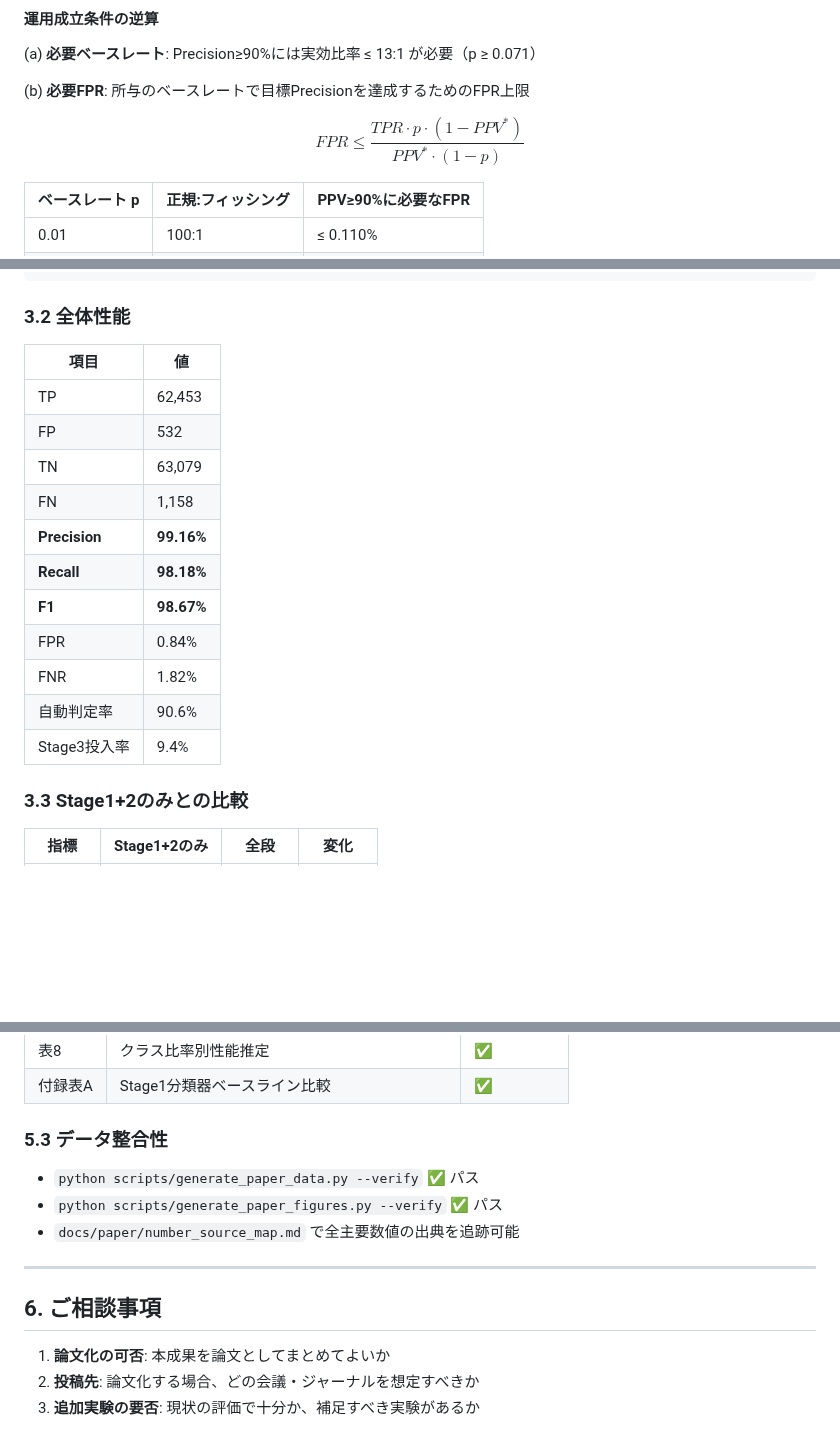
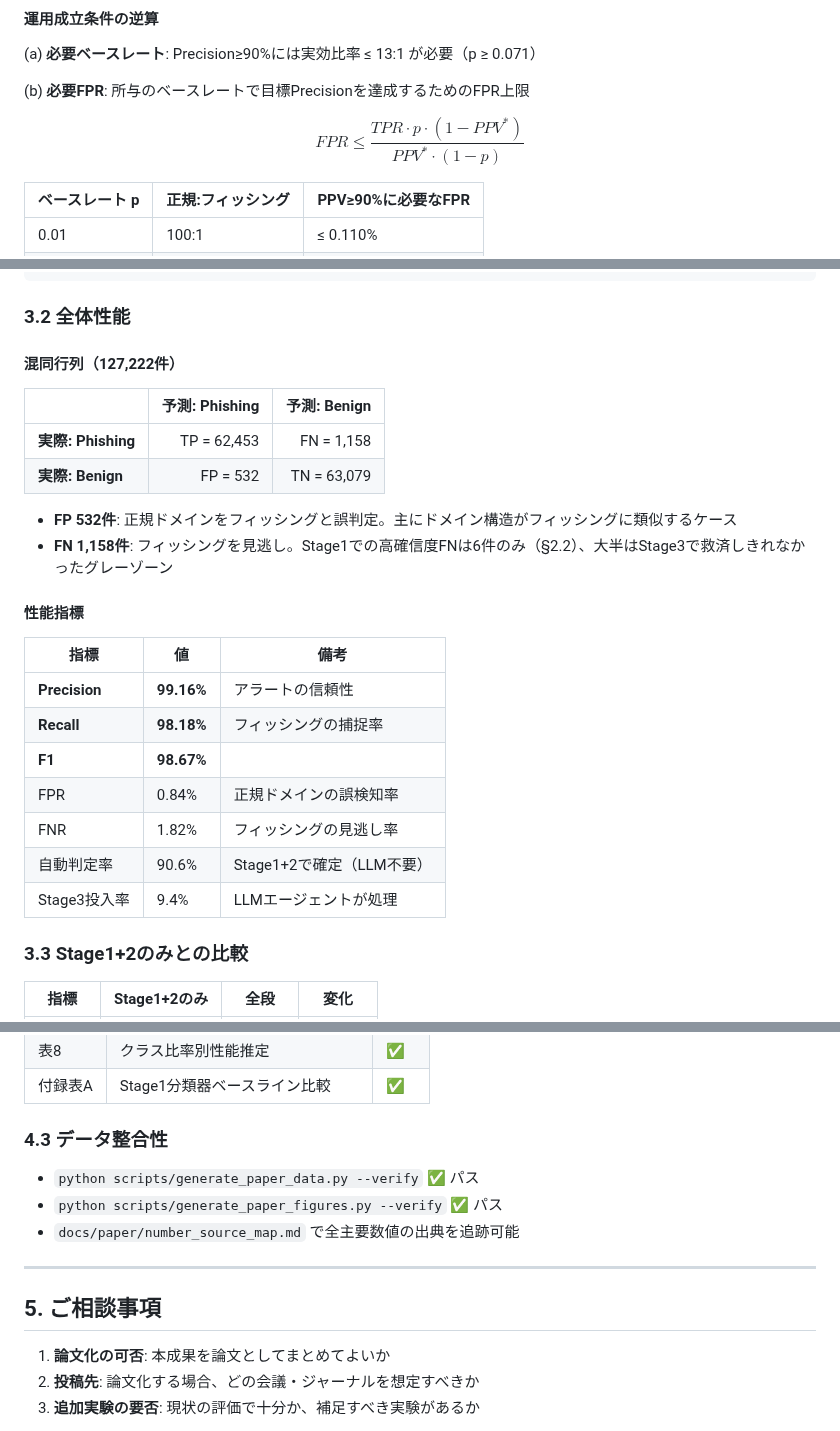
Before and after one commit to iasomura/nextstep2026, a Markdown page: docs/reports/202602_progress_report_draft.md, 3 parts joined by grey strips. Rendered like a GitHub page; blank space fills up the shorter version.

```diff
--- a/docs/reports/202602_progress_report_draft.md
+++ b/docs/reports/202602_progress_report_draft.md
@@ -94,7 +94,7 @@ $$PPV(p) = \frac{TPR \cdot p}{TPR \cdot p + FPR \cdot (1-p)}$$
 
 (b) **必要FPR**: 所与のベースレートで目標Precisionを達成するためのFPR上限
 
-$$FPR \leq \frac{TPR \cdot p \cdot (1-PPV^{*})}{PPV^{*} \cdot (1-p)}$$
+$$FPR \leq \frac{TPR \cdot p \cdot (1-PPV^{\ast})}{PPV^{\ast} \cdot (1-p)}$$
 
 | ベースレート p | 正規:フィッシング | PPV≥90%に必要なFPR |
 |---|---|---|
@@ -165,19 +165,27 @@ Stage3（LLMエージェント + 26ルールモジュール）での結果:
 
 ### 3.2 全体性能
 
-| 項目 | 値 |
-|------|-----|
-| TP | 62,453 |
-| FP | 532 |
-| TN | 63,079 |
-| FN | 1,158 |
-| **Precision** | **99.16%** |
-| **Recall** | **98.18%** |
-| **F1** | **98.67%** |
-| FPR | 0.84% |
-| FNR | 1.82% |
-| 自動判定率 | 90.6% |
-| Stage3投入率 | 9.4% |
+#### 混同行列（127,222件）
+
+|  | 予測: Phishing | 予測: Benign |
+|---|---:|---:|
+| **実際: Phishing** | TP = 62,453 | FN = 1,158 |
+| **実際: Benign** | FP = 532 | TN = 63,079 |
+
+- **FP 532件**: 正規ドメインをフィッシングと誤判定。主にドメイン構造がフィッシングに類似するケース
+- **FN 1,158件**: フィッシングを見逃し。Stage1での高確信度FNは6件のみ（§2.2）、大半はStage3で救済しきれなかったグレーゾーン
+
+#### 性能指標
+
+| 指標 | 値 | 備考 |
+|------|-----|------|
+| **Precision** | **99.16%** | アラートの信頼性 |
+| **Recall** | **98.18%** | フィッシングの捕捉率 |
+| **F1** | **98.67%** | |
+| FPR | 0.84% | 正規ドメインの誤検知率 |
+| FNR | 1.82% | フィッシングの見逃し率 |
+| 自動判定率 | 90.6% | Stage1+2で確定（LLM不要） |
+| Stage3投入率 | 9.4% | LLMエージェントが処理 |
 
 ### 3.3 Stage1+2のみとの比較
 
@@ -254,7 +247,7 @@ Stage3（LLMエージェント + 26ルールモジュール）での結果:
 | 表8 | クラス比率別性能推定 | ✅ |
 | 付録表A | Stage1分類器ベースライン比較 | ✅ |
 
-### 5.3 データ整合性
+### 4.3 データ整合性
 
 - `python scripts/generate_paper_data.py --verify` ✅ パス
 - `python scripts/generate_paper_figures.py --verify` ✅ パス
@@ -262,7 +255,7 @@ Stage3（LLMエージェント + 26ルールモジュール）での結果:
 
 ---
 
-## 6. ご相談事項
+## 5. ご相談事項
 
 1. **論文化の可否**: 本成果を論文としてまとめてよいか
 2. **投稿先**: 論文化する場合、どの会議・ジャーナルを想定すべきか
```
Also changed, not shown: other parts of docs/reports/202602_progress_report_draft.md (+33 -48 lines).
